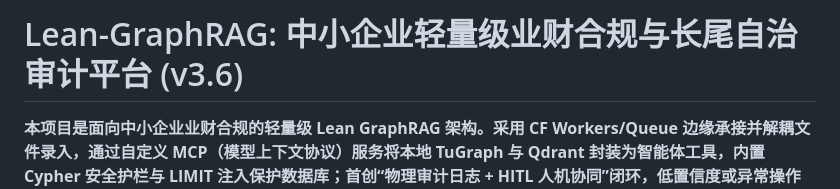
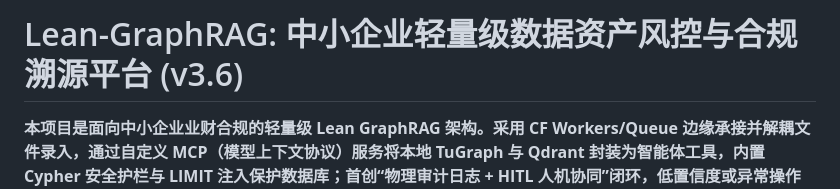
Before and after one commit to collar2023/tugraph, a Markdown page: README.md, the part around the change. GitHub-like rendering.

Commit message:
docs: update main title to Option 3: data asset risk control and compliance trace

```diff
--- a/README.md
+++ b/README.md
@@ -1,4 +1,4 @@
-# Lean-GraphRAG: 中小企业轻量级业财合规与长尾自治审计平台 (v3.6)
+# Lean-GraphRAG: 中小企业轻量级数据资产风控与合规溯源平台 (v3.6)
 
 **本项目是面向中小企业业财合规的轻量级 Lean GraphRAG 架构。采用 CF Workers/Queue 边缘承接并解耦文件录入，通过自定义 MCP（模型上下文协议）服务将本地 TuGraph 与 Qdrant 封装为智能体工具，内置 Cypher 安全护栏与 LIMIT 注入保护数据库；首创“物理审计日志 + HITL 人机协同”闭环，低置信度或异常操作自动流转待审，支持人工修正覆盖灌入，以极低 Token 成本实现高确定性的长尾自治审计。**
 
```
